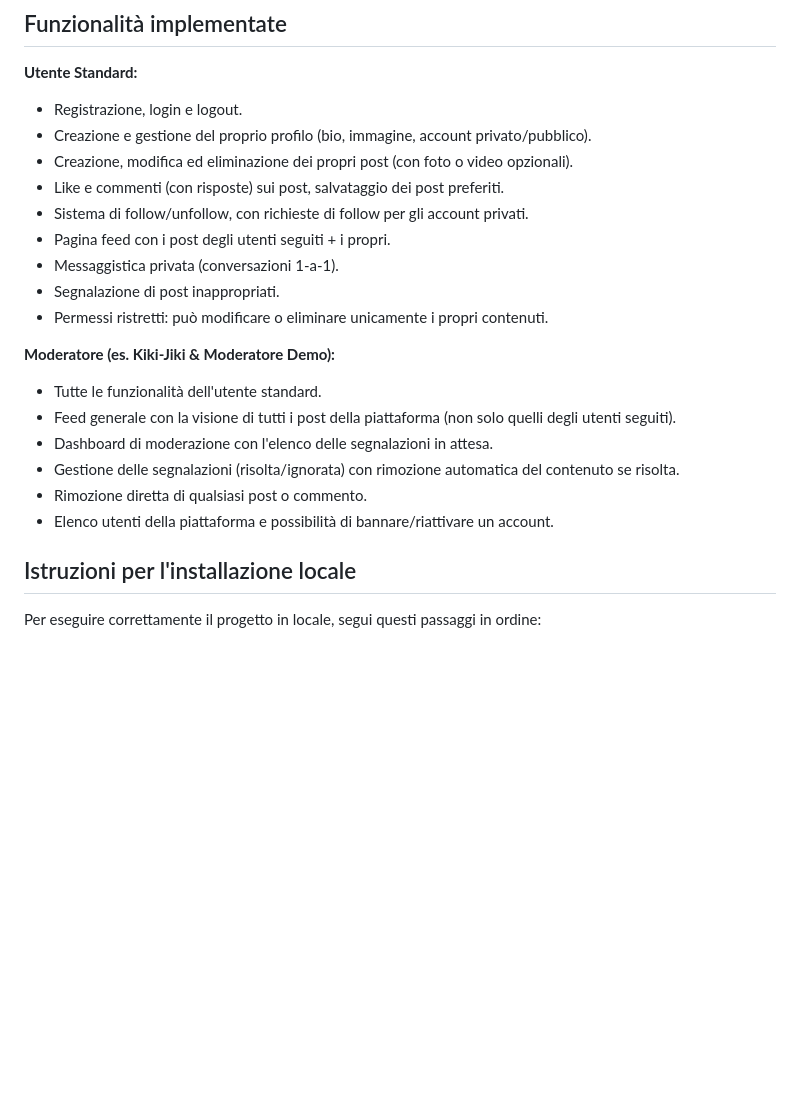
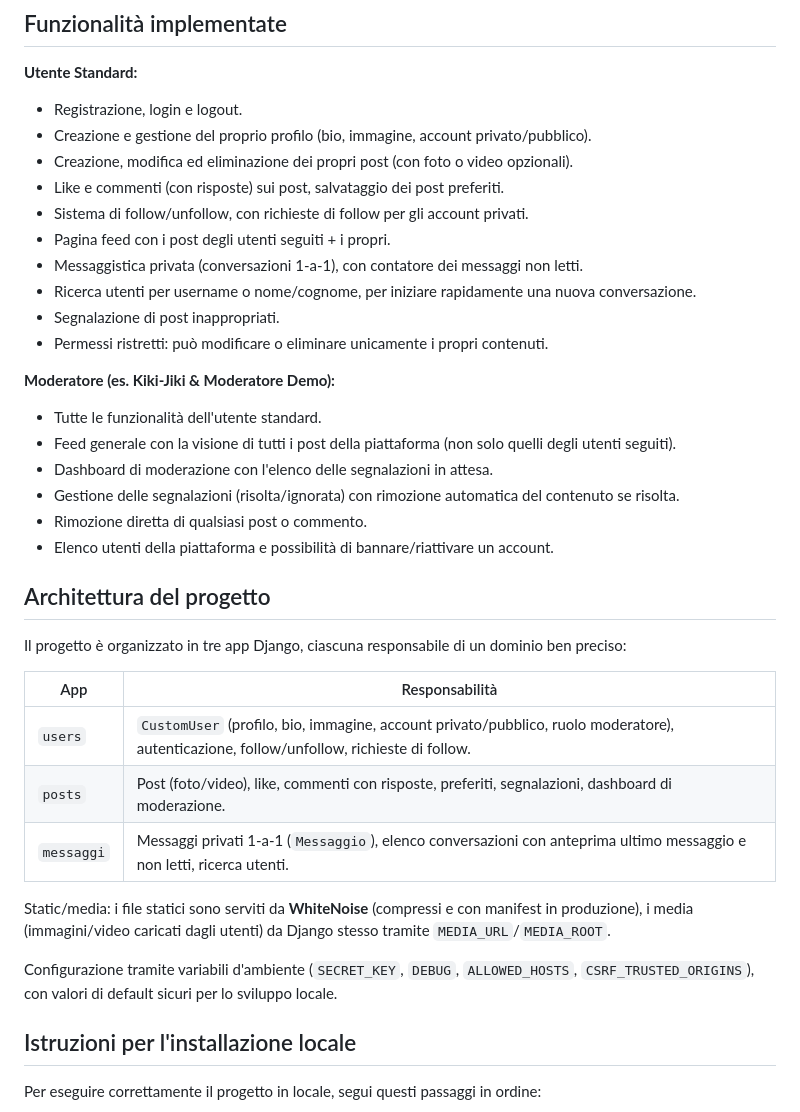
Before and after one commit to Alessasndro/PPM_kikijiki, a Markdown page: README.md, the part around one of its changes. Rendered like a GitHub page; blank space fills up the shorter version.

```diff
--- a/README.md
+++ b/README.md
@@ -26,7 +26,8 @@ contenuti e possono bannare o riattivare gli account.
 * Like e commenti (con risposte) sui post, salvataggio dei post preferiti.
 * Sistema di follow/unfollow, con richieste di follow per gli account privati.
 * Pagina feed con i post degli utenti seguiti + i propri.
-* Messaggistica privata (conversazioni 1-a-1).
+* Messaggistica privata (conversazioni 1-a-1), con contatore dei messaggi non letti.
+* Ricerca utenti per username o nome/cognome, per iniziare rapidamente una nuova conversazione.
 * Segnalazione di post inappropriati.
 * Permessi ristretti: può modificare o eliminare unicamente i propri contenuti.
 
@@ -37,6 +38,22 @@ contenuti e possono bannare o riattivare gli account.
 * Gestione delle segnalazioni (risolta/ignorata) con rimozione automatica del contenuto se risolta.
 * Rimozione diretta di qualsiasi post o commento.
 * Elenco utenti della piattaforma e possibilità di bannare/riattivare un account.
+
+## Architettura del progetto
+
+Il progetto è organizzato in tre app Django, ciascuna responsabile di un dominio ben preciso:
+
+| App | Responsabilità |
+|---|---|
+| `users` | `CustomUser` (profilo, bio, immagine, account privato/pubblico, ruolo moderatore), autenticazione, follow/unfollow, richieste di follow. |
+| `posts` | Post (foto/video), like, commenti con risposte, preferiti, segnalazioni, dashboard di moderazione. |
+| `messaggi` | Messaggi privati 1-a-1 (`Messaggio`), elenco conversazioni con anteprima ultimo messaggio e non letti, ricerca utenti. |
+
+Static/media: i file statici sono serviti da **WhiteNoise** (compressi e con manifest in produzione), i media
+(immagini/video caricati dagli utenti) da Django stesso tramite `MEDIA_URL`/`MEDIA_ROOT`.
+
+Configurazione tramite variabili d'ambiente (`SECRET_KEY`, `DEBUG`, `ALLOWED_HOSTS`, `CSRF_TRUSTED_ORIGINS`),
+con valori di default sicuri per lo sviluppo locale.
 
 ## Istruzioni per l'installazione locale
 
```
Also changed, not shown: other parts of README.md (+76 -1 lines).
